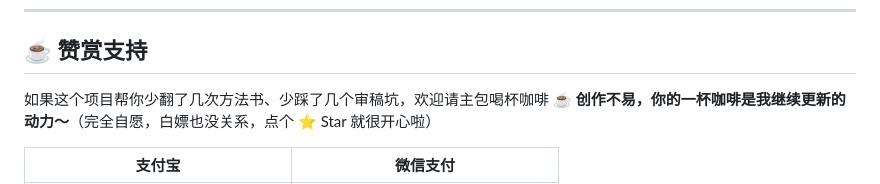
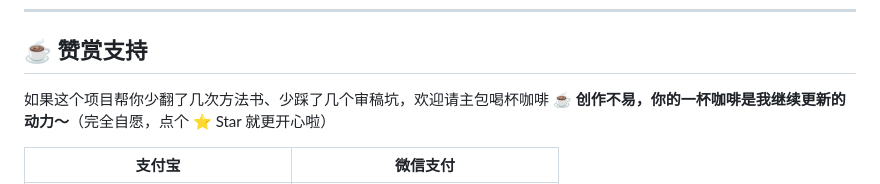
Before and after one commit to maydengximin-sketch/qualitative-research-skill, a Markdown page: README.md, the part around the change. Drawn GitHub-style.

```diff
--- a/README.md
+++ b/README.md
@@ -176,7 +176,7 @@ A：`06` 文档专门讲了这个张力与应对（改用编码可靠性 TA 路
 ## ☕ 赞赏支持
 
 如果这个项目帮你少翻了几次方法书、少踩了几个审稿坑，欢迎请主包喝杯咖啡 ☕
-**创作不易，你的一杯咖啡是我继续更新的动力～**（完全自愿，白嫖也没关系，点个 ⭐ Star 就很开心啦）
+**创作不易，你的一杯咖啡是我继续更新的动力～**（完全自愿，点个 ⭐ Star 就更开心啦）
 
 | 支付宝 | 微信支付 |
 | :---: | :---: |
```
